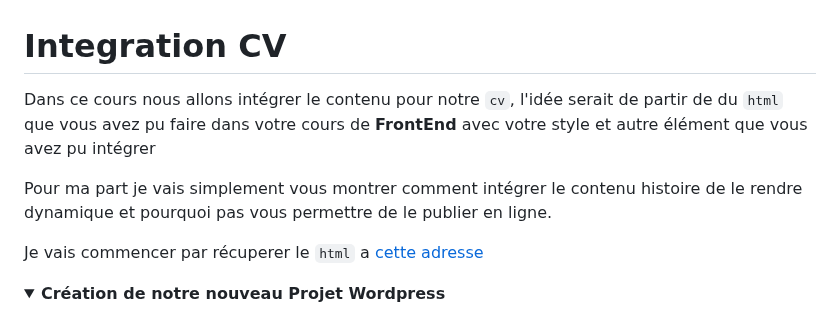
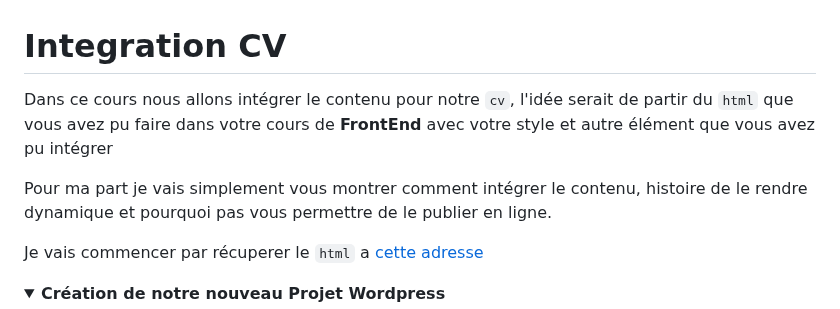
Before and after one commit to Poulycroc/lessons-isfsc, a Markdown page: courses/07__cv-integration.md, the part around the change. GitHub-like rendering; folded sections open.

Commit message:
toutestok

```diff
--- a/courses/07__cv-integration.md
+++ b/courses/07__cv-integration.md
@@ -1,8 +1,8 @@
 # Integration CV
 
-Dans ce cours nous allons intégrer le contenu pour notre `cv`, l'idée serait de partir de du `html` que vous avez pu faire dans votre cours de **FrontEnd** avec votre style et autre élément que vous avez pu intégrer
+Dans ce cours nous allons intégrer le contenu pour notre `cv`, l'idée serait de partir du `html` que vous avez pu faire dans votre cours de **FrontEnd** avec votre style et autre élément que vous avez pu intégrer
 
-Pour ma part je vais simplement vous montrer comment intégrer le contenu histoire de le rendre dynamique et pourquoi pas vous permettre de le publier en ligne.
+Pour ma part je vais simplement vous montrer comment intégrer le contenu, histoire de le rendre dynamique et pourquoi pas vous permettre de le publier en ligne.
 
 Je vais commencer par récuperer le `html` a [cette adresse](https://github.com/gregholvoet/EMU2-FE-Fwks/blob/main/cv/cv.html)
 
```
